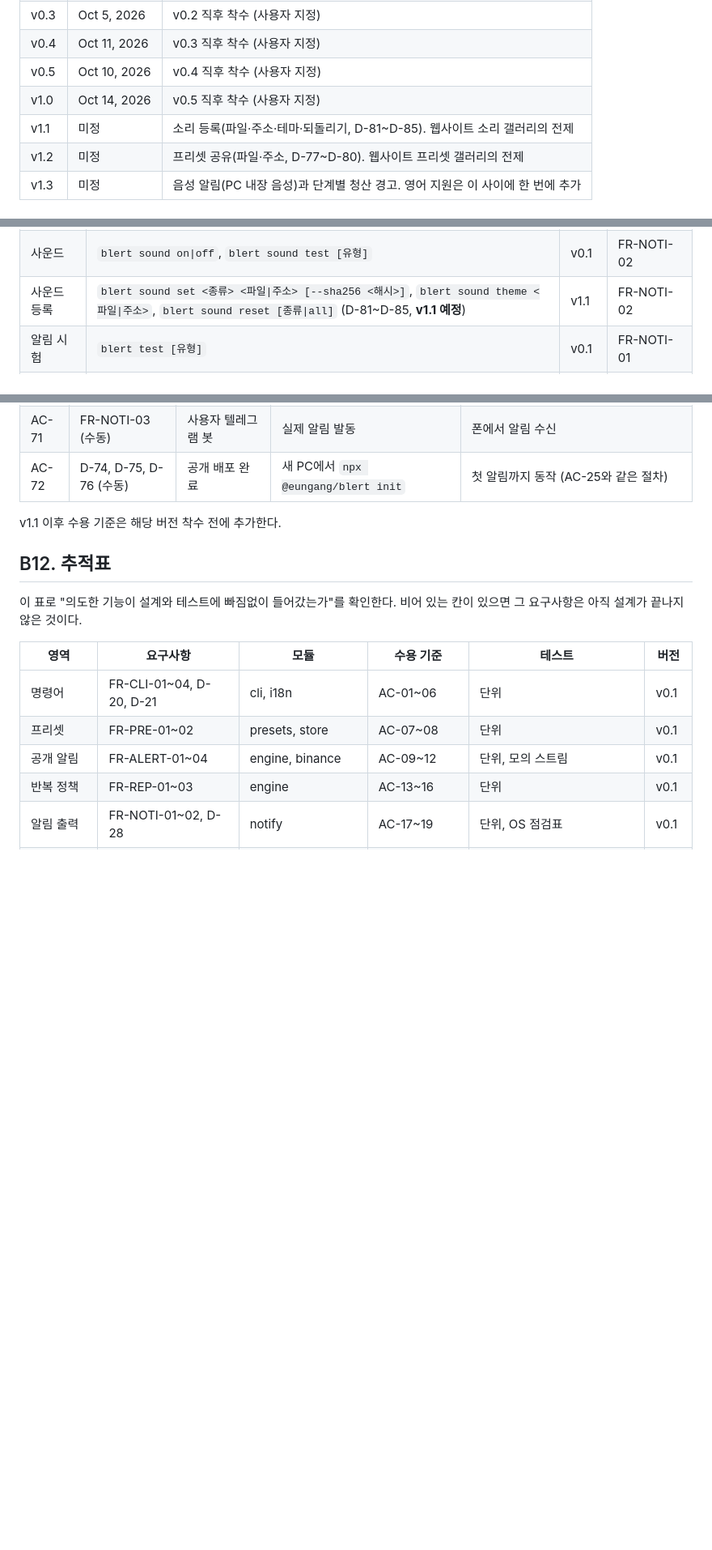
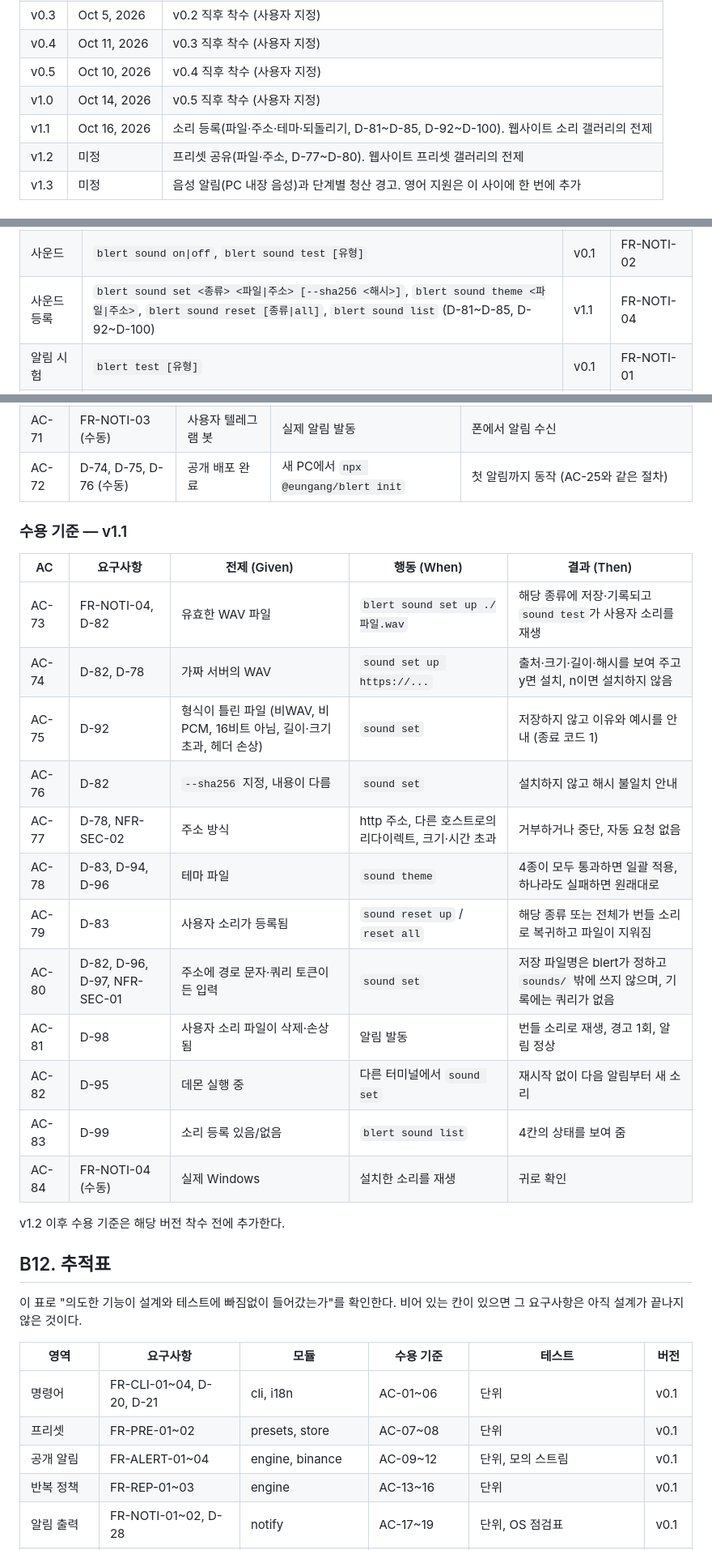
Before and after one commit to eungangkim/Blert, a Markdown page: docs/blert-spec.md, 3 parts joined by grey strips. Shown at 81% size. Rendered like a GitHub page; blank space fills up the shorter version.

Commit message:
docs(spec): v1.1 소리 등록 결정과 수용 기준 반영 (D-92~D-100, FR-NOTI-04, AC-73~84, 목표일 10-16)
Co-Authored-By: Claude Sonnet 5.5 <noreply@anthropic.com>

```diff
--- a/docs/blert-spec.md
+++ b/docs/blert-spec.md
@@ -283,7 +293,7 @@ Sep 30, 2026 · @김은강
 | v0.4 | Oct 11, 2026 | v0.3 직후 착수 (사용자 지정) |
 | v0.5 | Oct 10, 2026 | v0.4 직후 착수 (사용자 지정) |
 | v1.0 | Oct 14, 2026 | v0.5 직후 착수 (사용자 지정) |
-| v1.1 | 미정 | 소리 등록(파일·주소·테마·되돌리기, D-81~D-85). 웹사이트 소리 갤러리의 전제 |
+| v1.1 | Oct 16, 2026 | 소리 등록(파일·주소·테마·되돌리기, D-81~D-85, D-92~D-100). 웹사이트 소리 갤러리의 전제 |
 | v1.2 | 미정 | 프리셋 공유(파일·주소, D-77~D-80). 웹사이트 프리셋 갤러리의 전제 |
 | v1.3 | 미정 | 음성 알림(PC 내장 음성)과 단계별 청산 경고. 영어 지원은 이 사이에 한 번에 추가 |
 
@@ -454,7 +464,7 @@ type BlertEvent =
 | 프리셋 공유 | `blert preset install ./파일.json` (파일), `blert preset install https://... [--sha256 <해시>]` (주소) (D-77~D-80, **v1.2 예정**) | v1.2 | FR-PRE-01 |
 | 감시 시작 | `blert run` | v0.1 | FR-RUN-01 |
 | 사운드 | `blert sound on\|off`, `blert sound test [유형]` | v0.1 | FR-NOTI-02 |
-| 사운드 등록 | `blert sound set <종류> <파일\|주소> [--sha256 <해시>]`, `blert sound theme <파일\|주소>`, `blert sound reset [종류\|all]` (D-81~D-85, **v1.1 예정**) | v1.1 | FR-NOTI-02 |
+| 사운드 등록 | `blert sound set <종류> <파일\|주소> [--sha256 <해시>]`, `blert sound theme <파일\|주소>`, `blert sound reset [종류\|all]`, `blert sound list` (D-81~D-85, D-92~D-100) | v1.1 | FR-NOTI-04 |
 | 알림 시험 | `blert test [유형]` | v0.1 | FR-NOTI-01 |
 | 키 | `blert key add`, `remove`, `check` | v0.2 | FR-KEY-01\~04 |
 | 데몬 | `blert start`, `stop`, `status`, `logs [-n <줄 수>] [-f]` (D-54~D-61) | v0.4 | FR-RUN-03 |
@@ -914,7 +925,24 @@ interface NotifyAdapter {
 | AC-71 | FR-NOTI-03 (수동) | 사용자 텔레그램 봇 | 실제 알림 발동 | 폰에서 알림 수신 |
 | AC-72 | D-74, D-75, D-76 (수동) | 공개 배포 완료 | 새 PC에서 `npx @eungang/blert init` | 첫 알림까지 동작 (AC-25와 같은 절차) |
 
-v1.1 이후 수용 기준은 해당 버전 착수 전에 추가한다.
+### 수용 기준 — v1.1
+
+| AC | 요구사항 | 전제 (Given) | 행동 (When) | 결과 (Then) |
+| --- | --- | --- | --- | --- |
+| AC-73 | FR-NOTI-04, D-82 | 유효한 WAV 파일 | `blert sound set up ./파일.wav` | 해당 종류에 저장·기록되고 `sound test`가 사용자 소리를 재생 |
+| AC-74 | D-82, D-78 | 가짜 서버의 WAV | `sound set up https://...` | 출처·크기·길이·해시를 보여 주고 y면 설치, n이면 설치하지 않음 |
+| AC-75 | D-92 | 형식이 틀린 파일 (비WAV, 비PCM, 16비트 아님, 길이·크기 초과, 헤더 손상) | `sound set` | 저장하지 않고 이유와 예시를 안내 (종료 코드 1) |
+| AC-76 | D-82 | `--sha256` 지정, 내용이 다름 | `sound set` | 설치하지 않고 해시 불일치 안내 |
+| AC-77 | D-78, NFR-SEC-02 | 주소 방식 | http 주소, 다른 호스트로의 리다이렉트, 크기·시간 초과 | 거부하거나 중단, 자동 요청 없음 |
+| AC-78 | D-83, D-94, D-96 | 테마 파일 | `sound theme` | 4종이 모두 통과하면 일괄 적용, 하나라도 실패하면 원래대로 |
+| AC-79 | D-83 | 사용자 소리가 등록됨 | `sound reset up` / `reset all` | 해당 종류 또는 전체가 번들 소리로 복귀하고 파일이 지워짐 |
+| AC-80 | D-82, D-96, D-97, NFR-SEC-01 | 주소에 경로 문자·쿼리 토큰이 든 입력 | `sound set` | 저장 파일명은 blert가 정하고 `sounds/` 밖에 쓰지 않으며, 기록에는 쿼리가 없음 |
+| AC-81 | D-98 | 사용자 소리 파일이 삭제·손상됨 | 알림 발동 | 번들 소리로 재생, 경고 1회, 알림 정상 |
+| AC-82 | D-95 | 데몬 실행 중 | 다른 터미널에서 `sound set` | 재시작 없이 다음 알림부터 새 소리 |
+| AC-83 | D-99 | 소리 등록 있음/없음 | `blert sound list` | 4칸의 상태를 보여 줌 |
+| AC-84 | FR-NOTI-04 (수동) | 실제 Windows | 설치한 소리를 재생 | 귀로 확인 |
+
+v1.2 이후 수용 기준은 해당 버전 착수 전에 추가한다.
 
 ## B12. 추적표
 
```
Also changed, not shown: other parts of docs/blert-spec.md (+14 -2 lines).
